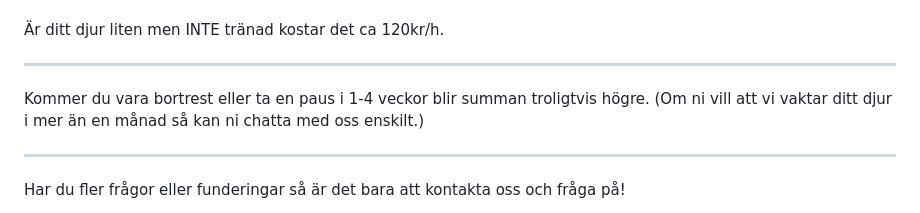
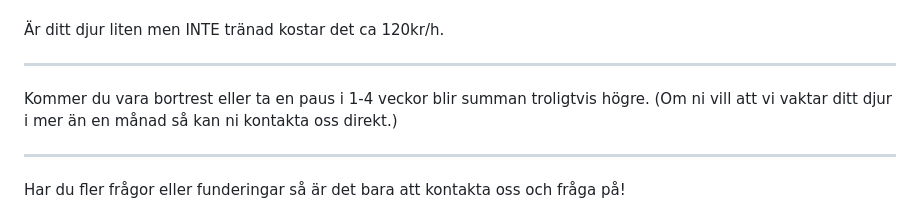
Before and after one commit to Djurvaktarna/Djurvaktarna.github.io, a Markdown page: README.md, the part around the change. Rendered like a GitHub page.

Commit message:
Corrected wording in README for clarity

```diff
--- a/README.md
+++ b/README.md
@@ -63,7 +63,7 @@ ________________________________________________________________________________
 ___________________________________________________________________________________________________________
 
 
-Kommer du vara bortrest eller ta en paus i 1-4 veckor blir summan troligtvis högre. (Om ni vill att vi vaktar ditt djur i mer än en månad så kan ni chatta med oss enskilt.)
+Kommer du vara bortrest eller ta en paus i 1-4 veckor blir summan troligtvis högre. (Om ni vill att vi vaktar ditt djur i mer än en månad så kan ni kontakta oss direkt.)
 
 ___________________________________________________________________________________________________________
 Har du fler frågor eller funderingar så är det bara att kontakta oss och fråga på!
```
